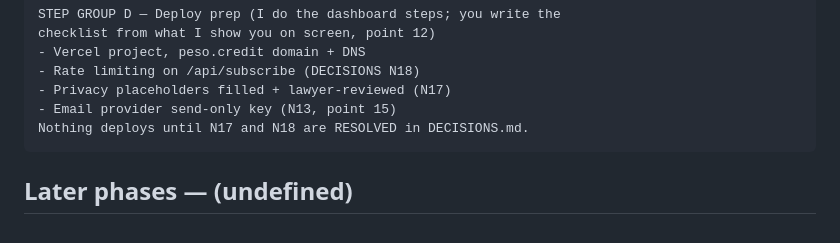
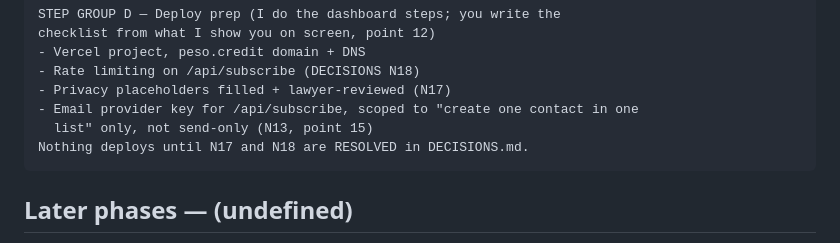
Before and after one commit to pinoycoach/pesocredit, a Markdown page: HANDOVER.md, the part around the change. Rendered like a GitHub page.

````diff
--- a/HANDOVER.md
+++ b/HANDOVER.md
@@ -70,7 +70,8 @@ checklist from what I show you on screen, point 12)
 - Vercel project, peso.credit domain + DNS
 - Rate limiting on /api/subscribe (DECISIONS N18)
 - Privacy placeholders filled + lawyer-reviewed (N17)
-- Email provider send-only key (N13, point 15)
+- Email provider key for /api/subscribe, scoped to "create one contact in one
+  list" only, not send-only (N13, point 15)
 Nothing deploys until N17 and N18 are RESOLVED in DECISIONS.md.
 ```
 
````
Also changed, not shown: DECISIONS.md (+2 -2 lines).
